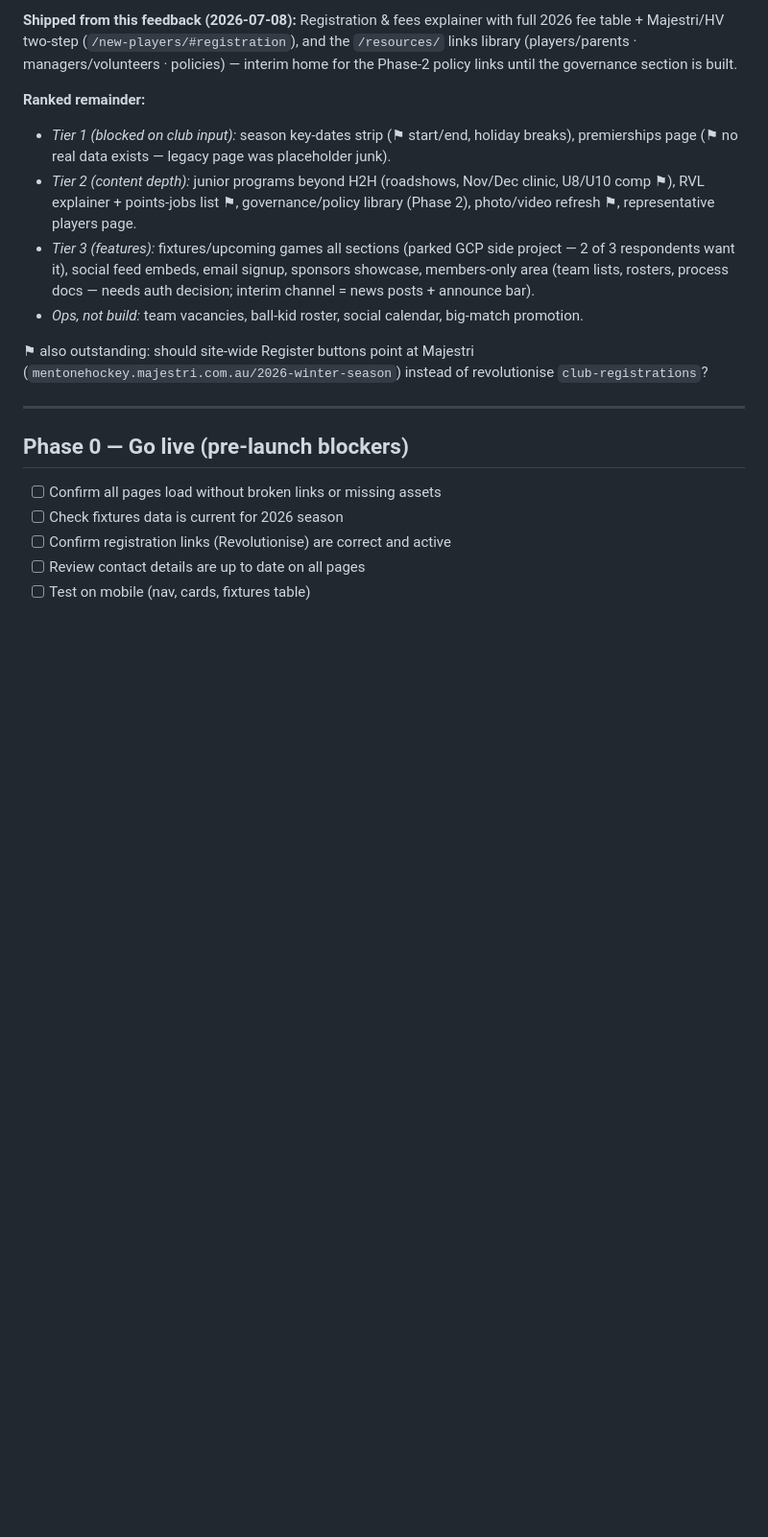
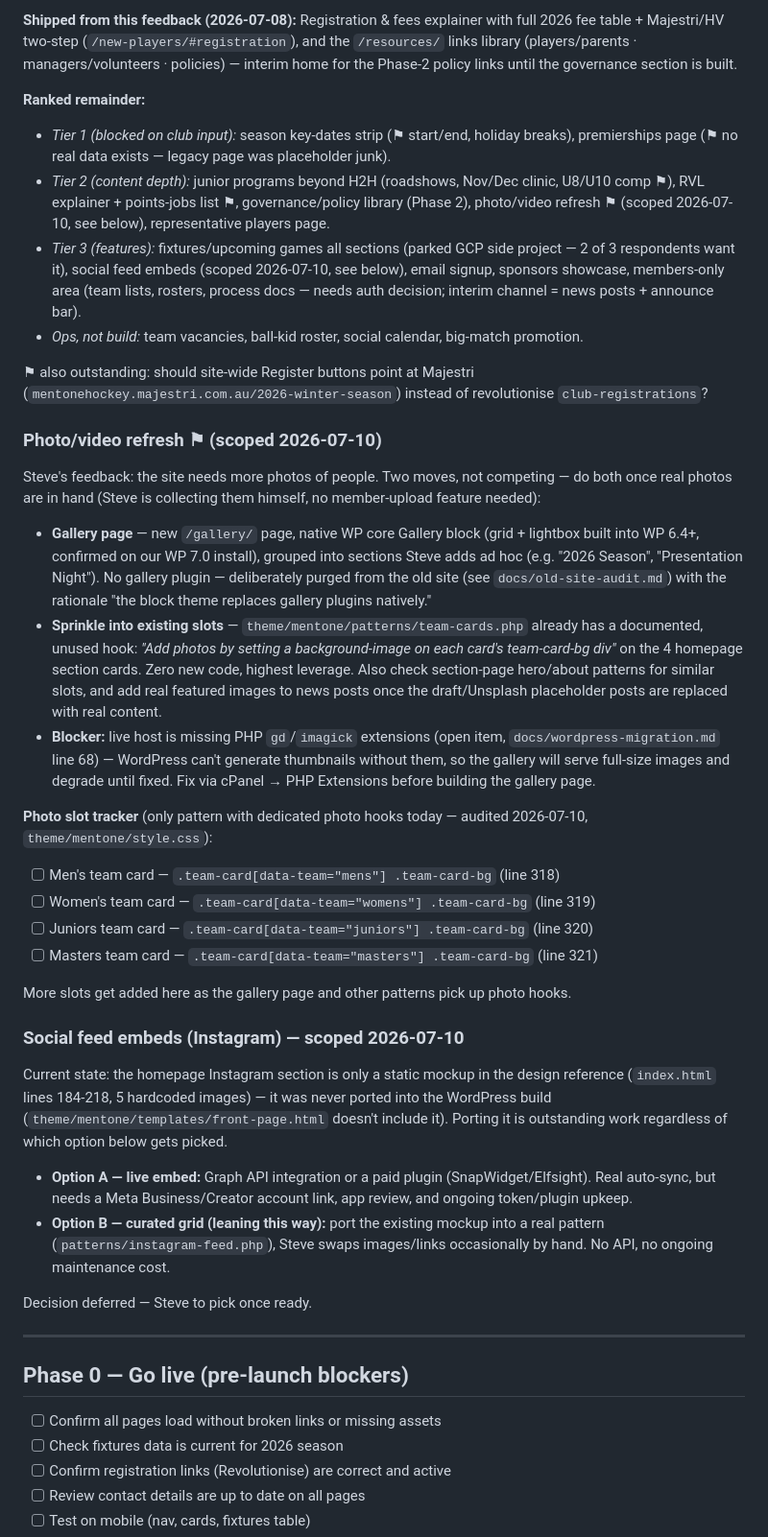
Before and after one commit to bourbon-beast/mentone-hc-web, a Markdown page: ROADMAP.md, the part around the change. Shown at 96% size. GitHub-like rendering; blank space fills up the shorter version.

```diff
--- a/ROADMAP.md
+++ b/ROADMAP.md
@@ -14,11 +14,36 @@ Tracking: [Trello board](https://trello.com/b/7p58DMLL/mentone-website) · Platf
 
 **Ranked remainder:**
 - *Tier 1 (blocked on club input):* season key-dates strip (⚑ start/end, holiday breaks), premierships page (⚑ no real data exists — legacy page was placeholder junk).
-- *Tier 2 (content depth):* junior programs beyond H2H (roadshows, Nov/Dec clinic, U8/U10 comp ⚑), RVL explainer + points-jobs list ⚑, governance/policy library (Phase 2), photo/video refresh ⚑, representative players page.
-- *Tier 3 (features):* fixtures/upcoming games all sections (parked GCP side project — 2 of 3 respondents want it), social feed embeds, email signup, sponsors showcase, members-only area (team lists, rosters, process docs — needs auth decision; interim channel = news posts + announce bar).
+- *Tier 2 (content depth):* junior programs beyond H2H (roadshows, Nov/Dec clinic, U8/U10 comp ⚑), RVL explainer + points-jobs list ⚑, governance/policy library (Phase 2), photo/video refresh ⚑ (scoped 2026-07-10, see below), representative players page.
+- *Tier 3 (features):* fixtures/upcoming games all sections (parked GCP side project — 2 of 3 respondents want it), social feed embeds (scoped 2026-07-10, see below), email signup, sponsors showcase, members-only area (team lists, rosters, process docs — needs auth decision; interim channel = news posts + announce bar).
 - *Ops, not build:* team vacancies, ball-kid roster, social calendar, big-match promotion.
 
 ⚑ also outstanding: should site-wide Register buttons point at Majestri (`mentonehockey.majestri.com.au/2026-winter-season`) instead of revolutionise `club-registrations`?
+
+### Photo/video refresh ⚑ (scoped 2026-07-10)
+
+Steve's feedback: the site needs more photos of people. Two moves, not competing — do both once real photos are in hand (Steve is collecting them himself, no member-upload feature needed):
+
+- **Gallery page** — new `/gallery/` page, native WP core Gallery block (grid + lightbox built into WP 6.4+, confirmed on our WP 7.0 install), grouped into sections Steve adds ad hoc (e.g. "2026 Season", "Presentation Night"). No gallery plugin — deliberately purged from the old site (see `docs/old-site-audit.md`) with the rationale "the block theme replaces gallery plugins natively."
+- **Sprinkle into existing slots** — `theme/mentone/patterns/team-cards.php` already has a documented, unused hook: *"Add photos by setting a background-image on each card's team-card-bg div"* on the 4 homepage section cards. Zero new code, highest leverage. Also check section-page hero/about patterns for similar slots, and add real featured images to news posts once the draft/Unsplash placeholder posts are replaced with real content.
+- **Blocker:** live host is missing PHP `gd`/`imagick` extensions (open item, `docs/wordpress-migration.md` line 68) — WordPress can't generate thumbnails without them, so the gallery will serve full-size images and degrade until fixed. Fix via cPanel → PHP Extensions before building the gallery page.
+
+**Photo slot tracker** (only pattern with dedicated photo hooks today — audited 2026-07-10, `theme/mentone/style.css`):
+- [ ] Men's team card — `.team-card[data-team="mens"] .team-card-bg` (line 318)
+- [ ] Women's team card — `.team-card[data-team="womens"] .team-card-bg` (line 319)
+- [ ] Juniors team card — `.team-card[data-team="juniors"] .team-card-bg` (line 320)
+- [ ] Masters team card — `.team-card[data-team="masters"] .team-card-bg` (line 321)
+
+More slots get added here as the gallery page and other patterns pick up photo hooks.
+
+### Social feed embeds (Instagram) — scoped 2026-07-10
+
+Current state: the homepage Instagram section is only a static mockup in the design reference (`index.html` lines 184-218, 5 hardcoded images) — it was never ported into the WordPress build (`theme/mentone/templates/front-page.html` doesn't include it). Porting it is outstanding work regardless of which option below gets picked.
+
+- **Option A — live embed:** Graph API integration or a paid plugin (SnapWidget/Elfsight). Real auto-sync, but needs a Meta Business/Creator account link, app review, and ongoing token/plugin upkeep.
+- **Option B — curated grid (leaning this way):** port the existing mockup into a real pattern (`patterns/instagram-feed.php`), Steve swaps images/links occasionally by hand. No API, no ongoing maintenance cost.
+
+Decision deferred — Steve to pick once ready.
 
 ---
 
```
